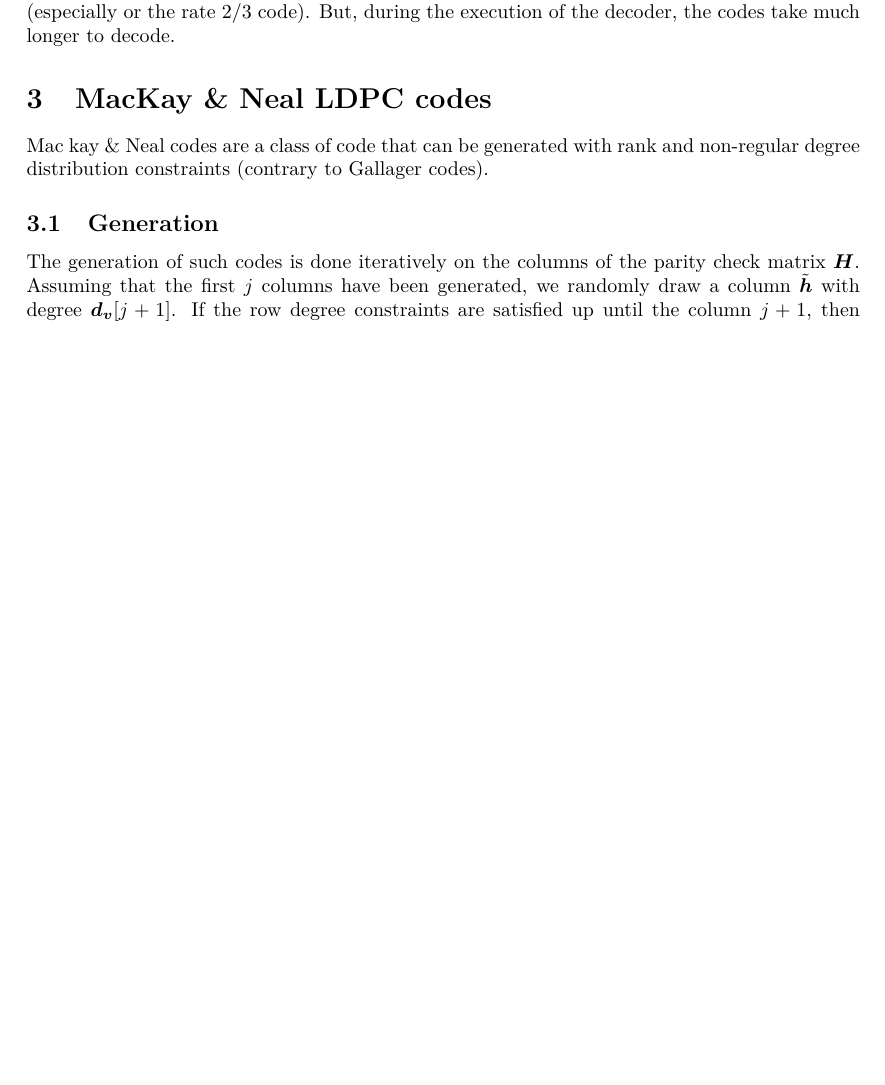
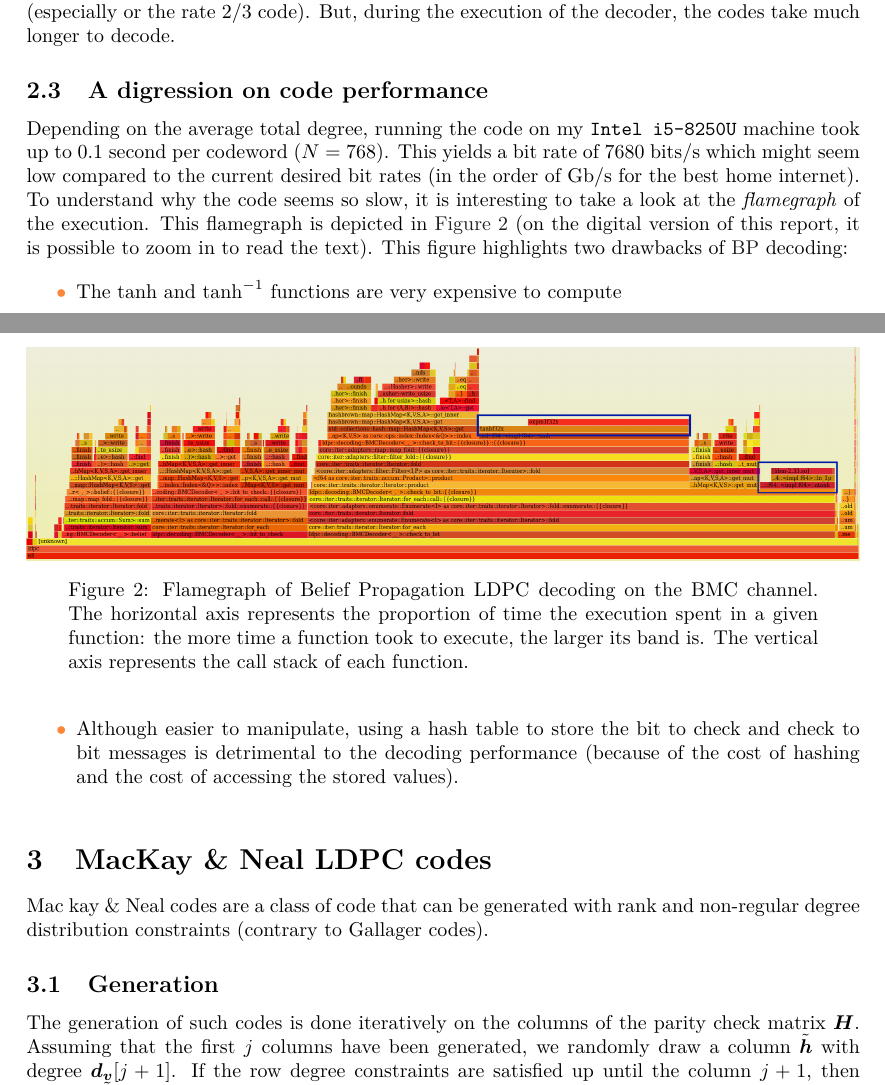
Before and after one commit to grodino/ldpc, a LaTeX document (report/main.tex, which reads report/content/gallager.tex): part of page 8 of 10 before the commit and two parts of pages 8 and 10 of 11 after it, the two joined at a grey line, cut so that both start at the same text, the shorter picture padded with empty space. Compiled offline with XeLaTeX.

Commit message:
report: add flamegraph analysis

```diff
--- a/report/content/gallager.tex
+++ b/report/content/gallager.tex
@@ -87,3 +87,39 @@ the total degree from $(d_v=3, d_c=6)$ (resp.  $(d_v=3, d_c=9)$) to $(d_v=4,
     d_c=8)$ (resp.  $(d_v=4, d_c=12)$) does not lead to a significant SNR
 improvement (especially or the rate $2/3$ code). But, during the execution of
 the decoder, the codes take much longer to decode.
+
+
+%%%%%%%%%%%%%%%%%%%%%%%%%%%%%%%%%%%%%%%%%%%%%%%%%%%%%%%%%%%%%%%%%%%%%%%%%%%%%%%%
+% A DIGRESSION ON CODE PERFORMANCE                                             %
+%%%%%%%%%%%%%%%%%%%%%%%%%%%%%%%%%%%%%%%%%%%%%%%%%%%%%%%%%%%%%%%%%%%%%%%%%%%%%%%%
+\subsection{A digression on code performance}
+
+Depending on the average total degree, running the code on my \texttt{Intel
+    i5-8250U} machine took up to $0.1$ second per codeword ($N = 768$). This
+yields a bit rate of $7680$ bits/s which might seem low compared to the
+current desired bit rates (in the order of Gb/s for the best home internet).
+To understand why the code seems so slow, it is interesting to take a look
+at the \textit{flamegraph} of the execution. This flamegraph is depicted in
+\autoref{fig:flamegraph_gallager} (on the digital version of this report, it
+is possible to zoom in to read the text). This figure highlights two
+drawbacks of \acrshort{bp} decoding:
+
+\begin{itemize}
+    \item The $\tanh$ and $\tanh^{-1}$ functions are very expensive to compute
+    \item Although easier to manipulate, using a hash table to store the bit to
+          check and check to bit messages is detrimental to the decoding
+          performance (because of the cost of hashing and the cost of accessing
+          the stored values).
+\end{itemize}
+
+\begin{figure}
+    \centering
+    \includegraphics[width=\textwidth]{figures/flamegraph.png}
+    \caption{Flamegraph of Belief Propagation LDPC decoding on the BMC channel.
+        The horizontal axis represents the proportion of time the execution
+        spent in a given function: the more time a function took to execute, the
+        larger its band is. The vertical axis represents the call stack of each
+        function.%
+    }
+    \label{fig:flamegraph_gallager}
+\end{figure}
```
Also changed, not shown: report/figures/flamegraph.png (added).
